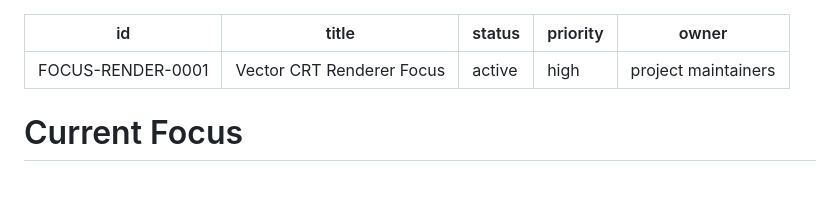
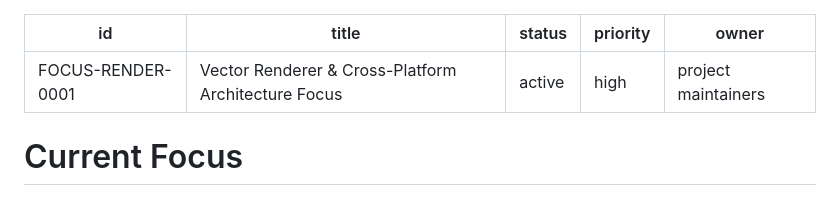
Before and after one commit to xenotaur/Velumin, a Markdown page: project/focus/current_focus.md, the part around the change. Rendered like a GitHub page.

```diff
--- a/project/focus/current_focus.md
+++ b/project/focus/current_focus.md
@@ -1,6 +1,6 @@
 ---
 id: FOCUS-RENDER-0001
-title: Vector CRT Renderer Focus
+title: Vector Renderer & Cross-Platform Architecture Focus
 status: active
 priority: high
 owner: project maintainers
```
Also changed, not shown: project/memory/decision_log.md (+3 -3 lines), project/status/current_status.md (+1 -1 lines).
